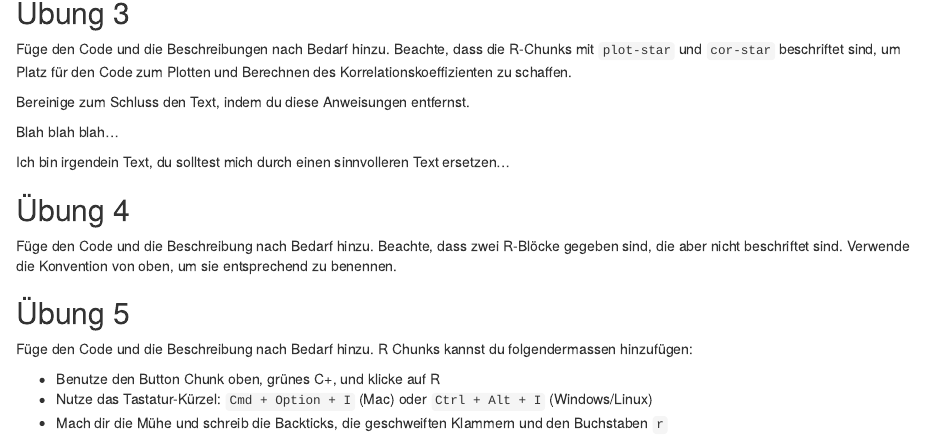
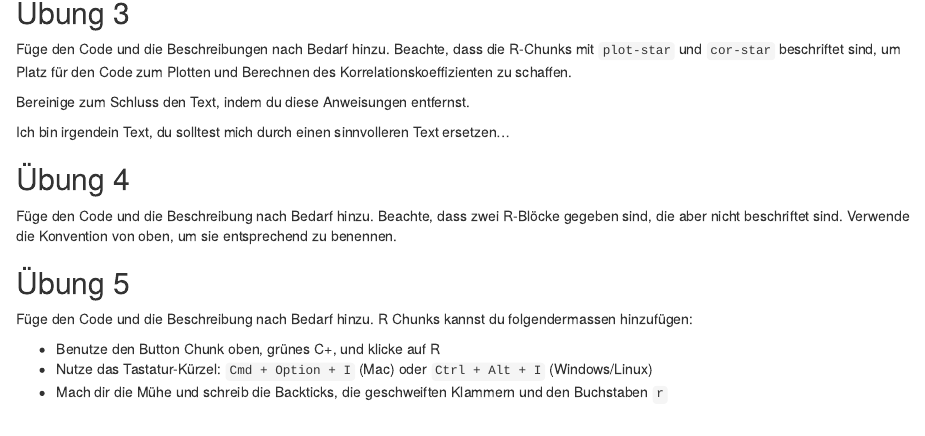
Before and after one commit to larnsce/prak-02-hallo-git, an R Markdown document (ha-01.Rmd): the page in a window 1100 px wide, from 990 px down. Rendered offline with R 4.5, knitr and Pandoc, with nearby package versions; some code elsewhere in the file could not run offline.

Commit message:
Remove text

````diff
--- a/ha-01.Rmd
+++ b/ha-01.Rmd
@@ -49,8 +49,6 @@ Füge den Code und die Beschreibungen nach Bedarf hinzu. Beachte, dass die R-Chu
 
 Bereinige zum Schluss den Text, indem du diese Anweisungen entfernst.
 
-Blah blah blah...
-
 ```{r plot-star}
 
 ```
````
